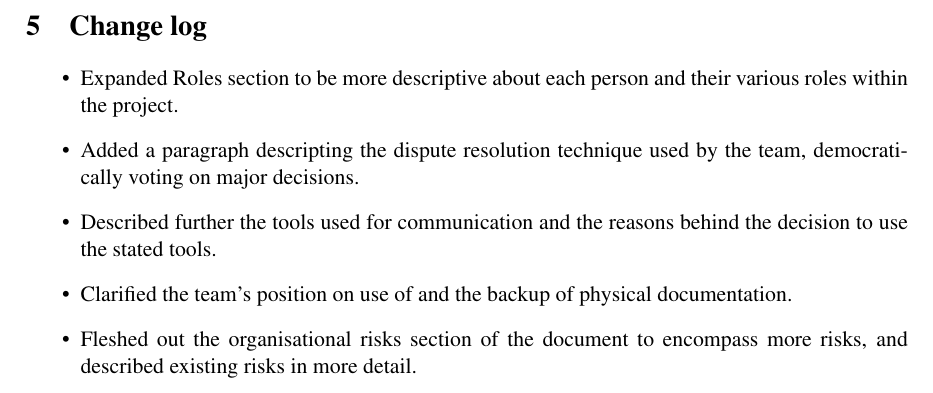
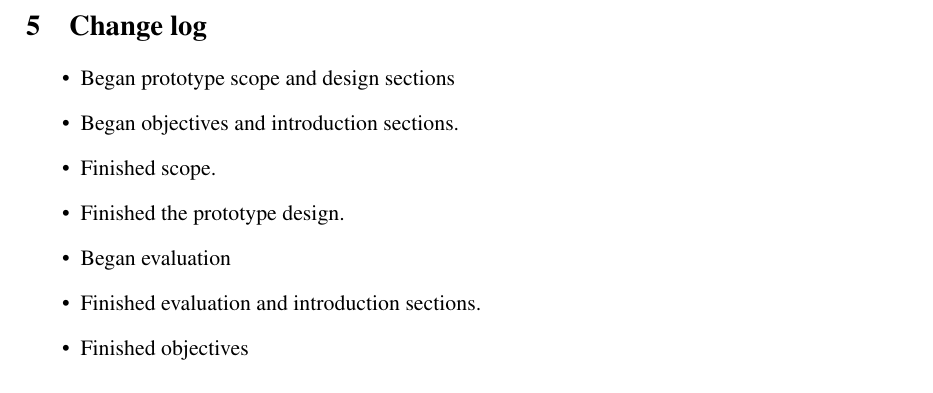
Before and after one commit to TeamW/Deliverable-4, a LaTeX document (d4.tex, which reads texfiles/changelog.tex): part of page 7 of 8, cut so that both start at the same text. Compiled offline with pdfLaTeX.

Commit message:
Corrected D4 changelog

```diff
--- a/texfiles/changelog.tex
+++ b/texfiles/changelog.tex
@@ -1,18 +1,17 @@
 \begin{itemize}
 
-\item Expanded Roles section to be more descriptive about each person and
-their various roles within the project.
+\item Began prototype scope and design sections
 
-\item Added a paragraph descripting the dispute resolution technique used by
-the team, democratically voting on major decisions.
+\item Began objectives and introduction sections.
 
-\item Described further the tools used for communication and the reasons
-behind the decision to use the stated tools.
+\item Finished scope.
 
-\item Clarified the team's position on use of and the backup of physical
-documentation.
+\item Finished the prototype design.
 
-\item Fleshed out the organisational risks section of the document to
-encompass more risks, and described existing risks in more detail.
+\item Began evaluation
+
+\item Finished evaluation and introduction sections.
+
+\item Finished objectives
 
 \end{itemize}
```
